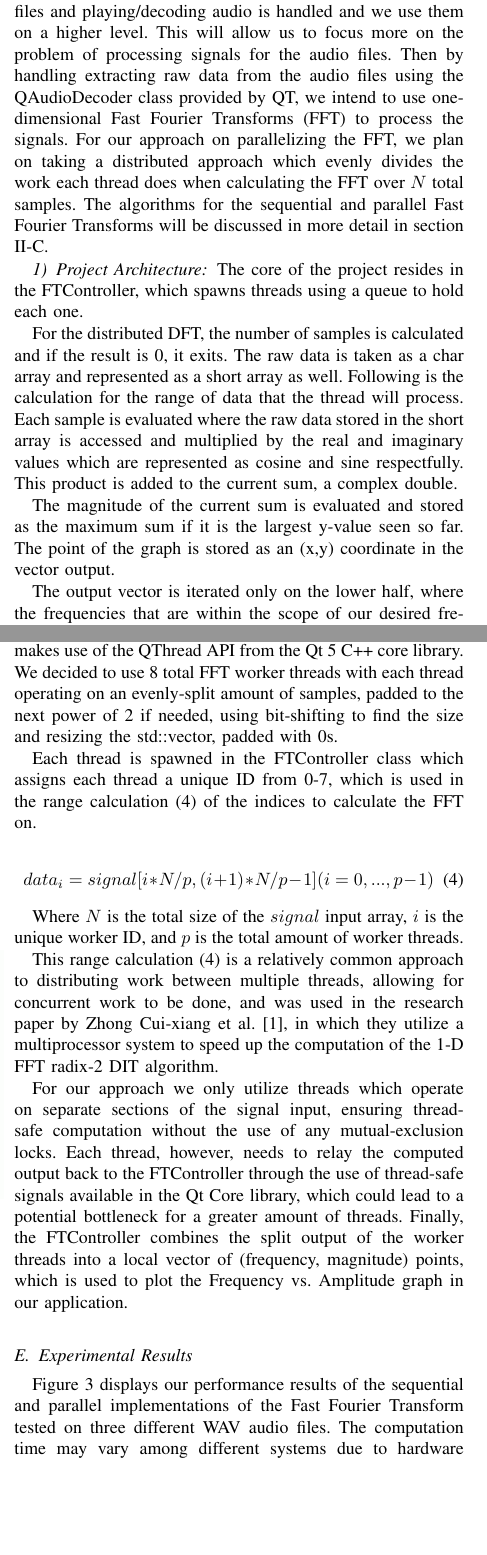
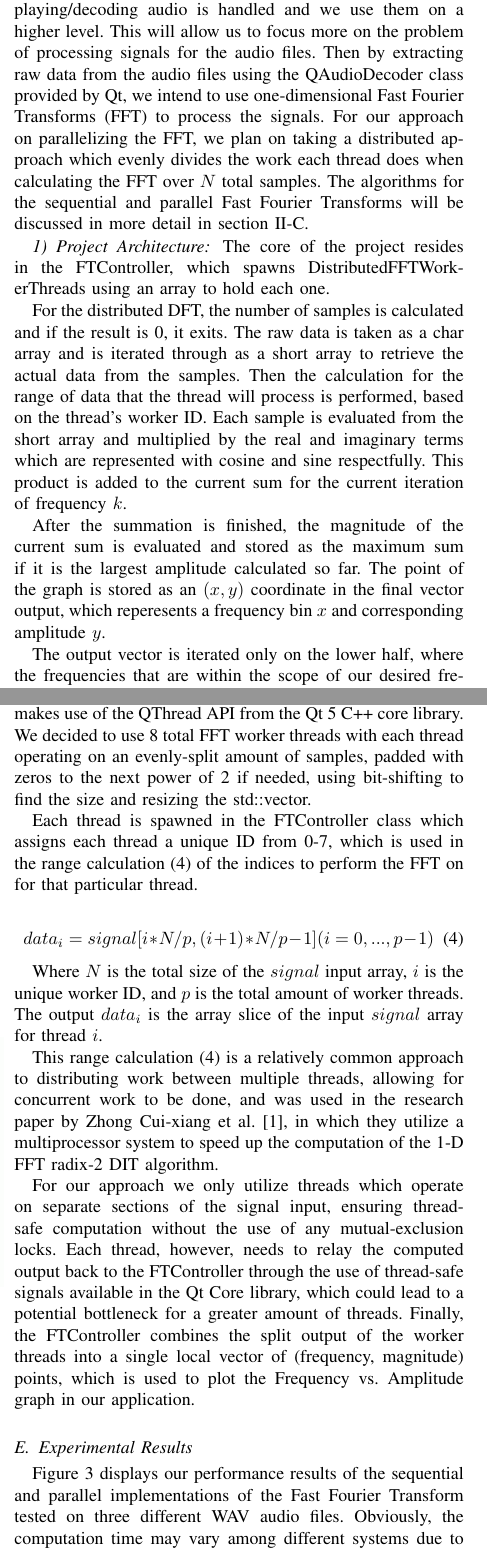
Before and after one commit to Rami-J/COP4520_project_spectrograph, a LaTeX paper (Report/COP4520_Report.tex): two parts of the columns of pages 1 and 3 of 6, joined at a grey line, cut so that both start at the same text, the shorter picture padded with empty space. Compiled offline with pdfLaTeX.

Commit message:
Spelling/grammar fixes

```diff
--- a/Report/COP4520_Report.tex
+++ b/Report/COP4520_Report.tex
@@ -63,13 +63,13 @@ state-of-the-art research.
 \end{itemize}
 
 \subsection{Approach}\label{Approach}
-	\par {Tackling some of the above sub-problems. In order to create a GUI to interact with,
-	we will write the program using the QT C++ GUI framework to simplify taking audio files
-	from disk and decoding the raw data. Through the use of provided libraries of QT the
+	\par {Tackling some of the above sub-problems, in order to create a GUI to interact with
+	we will write the program using the Qt C++ GUI framework to simplify taking audio files
+	from disk and decoding the raw data. Through the use of provided libraries of Qt the
 	basic functionality of loading files and playing/decoding audio is handled and we use
 	them on a higher level. This will allow us to focus more on the problem of processing
-	signals for the audio files. Then by handling extracting raw data from the audio files
-	using the QAudioDecoder class provided by QT, we intend to use one-dimensional Fast
+	signals for the audio files. Then by extracting raw data from the audio files
+	using the QAudioDecoder class provided by Qt, we intend to use one-dimensional Fast
 	Fourier Transforms (FFT) to process the signals. For our approach on parallelizing the FFT,
 	we plan on taking a distributed approach which evenly divides the work each thread does
 	when calculating the FFT over $N$ total samples. The algorithms for the sequential and parallel
@@ -77,19 +77,22 @@ state-of-the-art research.
 	}
 \subsubsection{Project Architecture}
     \par{
-		The core of the project resides in the FTController, which spawns threads using a queue to hold each one.
+		The core of the project resides in the FTController, which spawns DistributedFFTWorkerThreads using an array to hold each one.
 	}
     \par{
 		For the distributed DFT, the number of samples is calculated and if the result is 0, it exits.
-		The raw data is taken as a char array and represented as a short array as well. Following is the calculation
-		for the range of data that the thread will process. Each sample is evaluated where the raw data stored in the
-		short array is accessed and multiplied by the real and imaginary values which are represented as cosine and sine
-		respectfully. This product is added to the current sum, a complex double.
+		The raw data is taken as a char array and is iterated through as a short array to retrieve the actual
+		data from the samples. Then the calculation
+		for the range of data that the thread will process is performed, based on the thread's worker ID.
+		Each sample is evaluated from the
+		short array and multiplied by the real and imaginary terms which are represented with cosine and sine
+		respectfully. This product is added to the current sum for the current iteration of frequency $k$.
 	}
     \par{
-		The magnitude of the current sum is evaluated and stored as the maximum sum if it is the largest y-value seen so far.
-		The point of the graph is stored as an (x,y) coordinate in the vector output.
+		After the summation is finished, the magnitude of the current sum is evaluated and stored as the maximum sum if it is the largest amplitude calculated so far.
+		The point of the graph is stored as an $(x,y)$ coordinate in the final vector output, which reperesents a
+		frequency bin $x$ and corresponding amplitude $y$.
 	}
     \par{
 		The output vector is iterated only on the lower half, where the frequencies that are within the scope
-		of our desired frequency are plotted in the Qt chart for frequency visualization.
+		of our desired frequency are plotted in the Qt chart for frequency visualization. The point vector is then
@@ -270,13 +276,13 @@ Observe any performance boosts if any.
 			slice of the original input of size $N$. This implementation makes use
 			of the QThread API from the Qt 5 C++ core library. We decided to use 8
 			total FFT worker threads with each thread operating on an evenly-split
-			amount of samples, padded to the next power of 2 if needed, using
-			bit-shifting to find the size and resizing the std::vector, padded with
-			0s.
+			amount of samples, padded with zeros to the next power of 2 if needed, using
+			bit-shifting to find the size and resizing the std::vector.
 
 			Each thread is spawned in the FTController class which assigns each thread
 			a unique ID from 0-7, which is used in the range calculation
-			(\ref{RangeEq}) of the indices to calculate the FFT on.
+			(\ref{RangeEq}) of the indices to perform the FFT on for that particular
+			thread.
 
 			\begin{equation}\label{RangeEq}
 				data_i = signal[i*N/p, (i+1)*N/p - 1] (i = 0, ..., p-1)
@@ -284,7 +290,8 @@ Observe any performance boosts if any.
 
 			Where $N$ is the total size of the $signal$ input array,
 			$i$ is the unique worker ID, and $p$ is the total amount of worker
-			threads.
+			threads. The output $data_i$ is the array slice of the input $signal$
+			array for thread $i$.
 
 			This range calculation (\ref{RangeEq}) is a relatively common
 			approach to distributing work between multiple threads, allowing for
@@ -300,7 +307,7 @@ Observe any performance boosts if any.
 			the use of thread-safe signals available in the Qt Core library,
 			which could lead to a potential bottleneck for a greater amount of
 			threads. Finally, the FTController combines the split output of the worker
-			threads into a local vector of (frequency, magnitude) points, which
+			threads into a single local vector of (frequency, magnitude) points, which
 			is used to plot the Frequency vs. Amplitude graph in our application.
 		}
 
@@ -308,8 +315,9 @@ Observe any performance boosts if any.
 	\par{
 		Figure \ref{fig:data-table} displays our performance results of
 		the sequential and parallel implementations of the Fast Fourier Transform
-		tested on three different WAV audio files. The computation
-		time may vary among different systems due to hardware capabilities.
+		tested on three different WAV audio files. Obviously, the computation
+		time may vary among different systems due to hardware capabilities, but
+		we generally expect the speedup factor to be around the same.
 	}
 
 
```
Also changed, not shown: Report/COP4520_Report.pdf, Report/COP4520_Report.tex (49 more changed lines).
